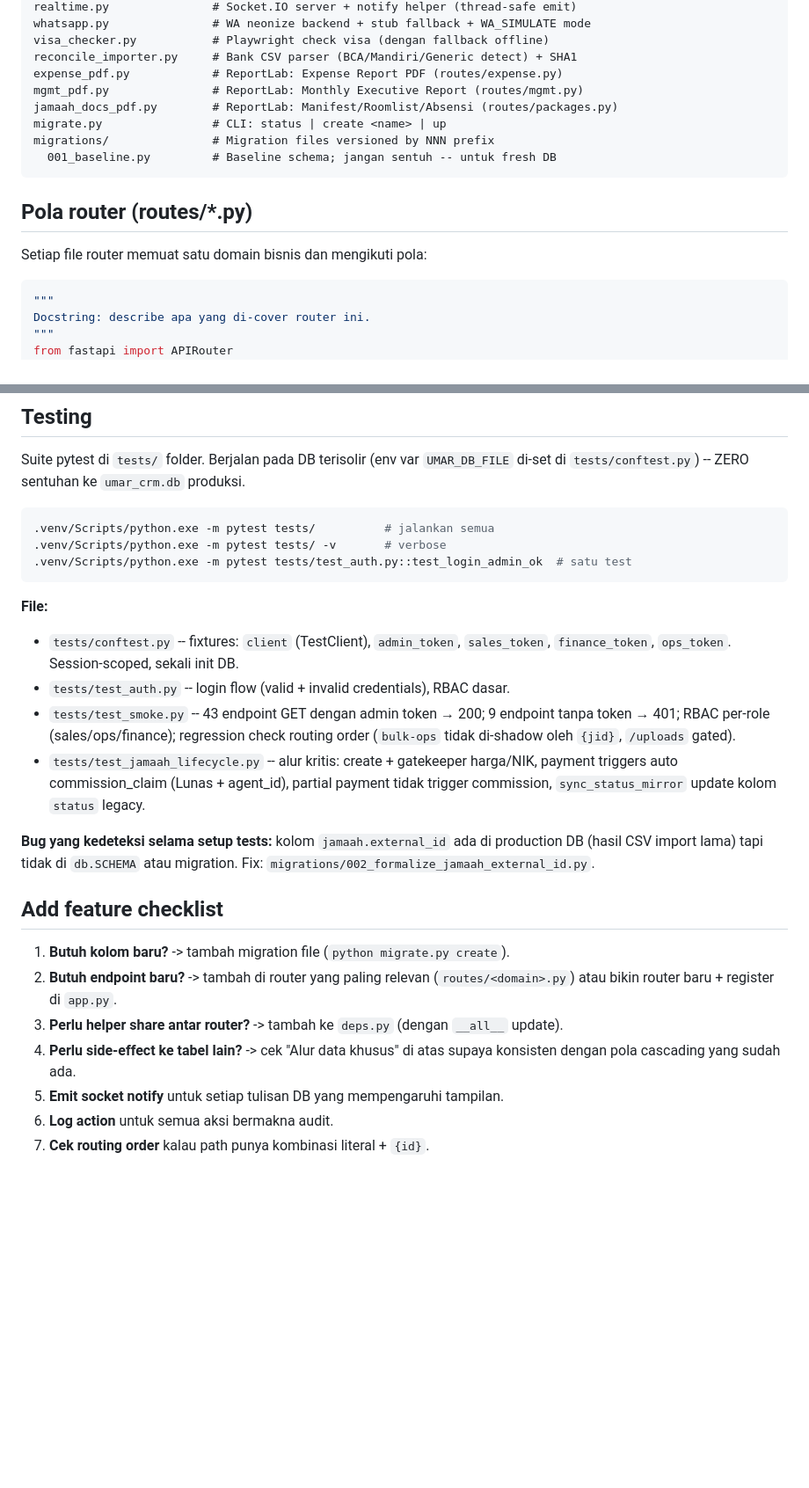
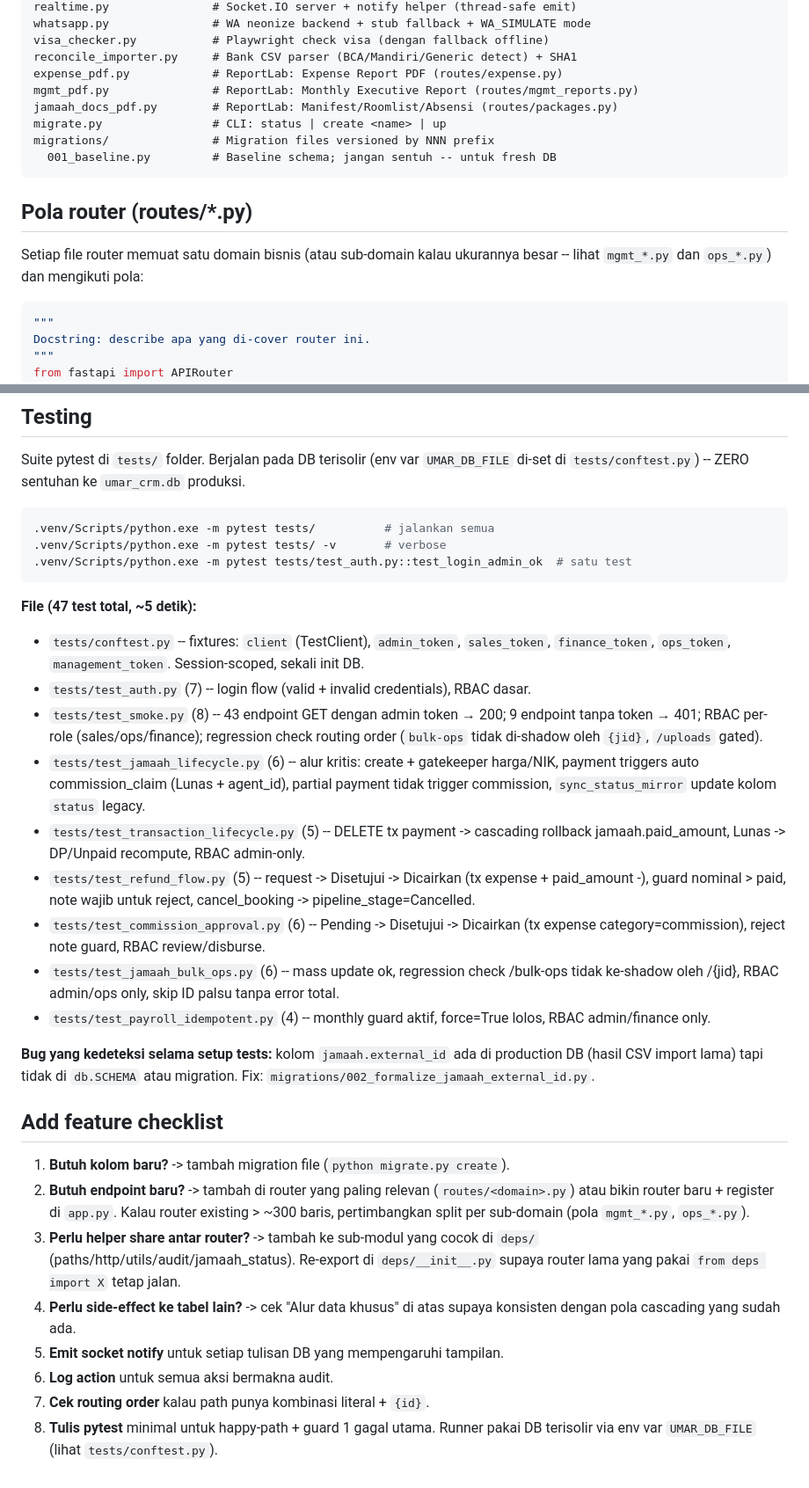
Before and after one commit to umartravel/erp, a Markdown page: ARCHITECTURE.md, 2 parts joined by grey strips. Shown at 88% size. Rendered like a GitHub page; blank space fills up the shorter version.

Commit message:
Docs: sync ARCHITECTURE.md dgn 28 router + 47 pytest
Refleksi state repo per commit 4599374 (setelah split mgmt + ops):

- Struktur repo: routes/mgmt.py + routes/ops.py (2 file) -> 9 sub-modul fokus
  (mgmt_home/reports/targets/risk + ops_incidents/home/feedback/vendors/checklist)
- include_router count: 22 -> 28
- Testing section: 3 file (21 test) -> 8 file (47 test) dengan detail per-file
- Fixture list: tambah management_token
- mgmt_pdf.py reference: routes/mgmt.py -> routes/mgmt_reports.py
- Add-feature checklist: sebut deps/ sub-modul + threshold ~300 baris untuk split router
- Line 8: pytest sebagai step baru

Co-Authored-By: Claude Opus 4.7 <noreply@anthropic.com>

````diff
--- a/ARCHITECTURE.md
+++ b/ARCHITECTURE.md
@@ -54,7 +61,7 @@ whatsapp.py               # WA neonize backend + stub fallback + WA_SIMULATE mod
 visa_checker.py           # Playwright check visa (dengan fallback offline)
 reconcile_importer.py     # Bank CSV parser (BCA/Mandiri/Generic detect) + SHA1
 expense_pdf.py            # ReportLab: Expense Report PDF (routes/expense.py)
-mgmt_pdf.py               # ReportLab: Monthly Executive Report (routes/mgmt.py)
+mgmt_pdf.py               # ReportLab: Monthly Executive Report (routes/mgmt_reports.py)
 jamaah_docs_pdf.py        # ReportLab: Manifest/Roomlist/Absensi (routes/packages.py)
 migrate.py                # CLI: status | create <name> | up
 migrations/               # Migration files versioned by NNN prefix
@@ -63,7 +70,8 @@ migrations/               # Migration files versioned by NNN prefix
 
 ## Pola router (routes/*.py)
 
-Setiap file router memuat satu domain bisnis dan mengikuti pola:
+Setiap file router memuat satu domain bisnis (atau sub-domain kalau ukurannya
+besar -- lihat `mgmt_*.py` dan `ops_*.py`) dan mengikuti pola:
 
 ```python
 """
@@ -271,16 +279,30 @@ Suite pytest di `tests/` folder. Berjalan pada DB terisolir (env var
 .venv/Scripts/python.exe -m pytest tests/test_auth.py::test_login_admin_ok  # satu test
 ```
 
-**File:**
+**File (47 test total, ~5 detik):**
 - `tests/conftest.py` -- fixtures: `client` (TestClient), `admin_token`,
-  `sales_token`, `finance_token`, `ops_token`. Session-scoped, sekali init DB.
-- `tests/test_auth.py` -- login flow (valid + invalid credentials), RBAC dasar.
-- `tests/test_smoke.py` -- 43 endpoint GET dengan admin token → 200; 9 endpoint
+  `sales_token`, `finance_token`, `ops_token`, `management_token`.
+  Session-scoped, sekali init DB.
+- `tests/test_auth.py` (7) -- login flow (valid + invalid credentials), RBAC dasar.
+- `tests/test_smoke.py` (8) -- 43 endpoint GET dengan admin token → 200; 9 endpoint
   tanpa token → 401; RBAC per-role (sales/ops/finance); regression check
   routing order (`bulk-ops` tidak di-shadow oleh `{jid}`, `/uploads` gated).
-- `tests/test_jamaah_lifecycle.py` -- alur kritis: create + gatekeeper harga/NIK,
-  payment triggers auto commission_claim (Lunas + agent_id), partial payment
-  tidak trigger commission, `sync_status_mirror` update kolom `status` legacy.
+- `tests/test_jamaah_lifecycle.py` (6) -- alur kritis: create + gatekeeper
+  harga/NIK, payment triggers auto commission_claim (Lunas + agent_id), partial
+  payment tidak trigger commission, `sync_status_mirror` update kolom `status`
+  legacy.
+- `tests/test_transaction_lifecycle.py` (5) -- DELETE tx payment -> cascading
+  rollback jamaah.paid_amount, Lunas -> DP/Unpaid recompute, RBAC admin-only.
+- `tests/test_refund_flow.py` (5) -- request -> Disetujui -> Dicairkan (tx
+  expense + paid_amount -), guard nominal > paid, note wajib untuk reject,
+  cancel_booking -> pipeline_stage=Cancelled.
+- `tests/test_commission_approval.py` (6) -- Pending -> Disetujui -> Dicairkan
+  (tx expense category=commission), reject note guard, RBAC review/disburse.
+- `tests/test_jamaah_bulk_ops.py` (6) -- mass update ok, regression check
+  /bulk-ops tidak ke-shadow oleh /{jid}, RBAC admin/ops only, skip ID palsu
+  tanpa error total.
+- `tests/test_payroll_idempotent.py` (4) -- monthly guard aktif, force=True
+  lolos, RBAC admin/finance only.
 
 **Bug yang kedeteksi selama setup tests:** kolom `jamaah.external_id` ada di
 production DB (hasil CSV import lama) tapi tidak di `db.SCHEMA` atau migration.
@@ -291,10 +313,15 @@ Fix: `migrations/002_formalize_jamaah_external_id.py`.
 1. **Butuh kolom baru?** -> tambah migration file (`python migrate.py create`).
 2. **Butuh endpoint baru?** -> tambah di router yang paling relevan
    (`routes/<domain>.py`) atau bikin router baru + register di `app.py`.
-3. **Perlu helper share antar router?** -> tambah ke `deps.py` (dengan
-   `__all__` update).
+   Kalau router existing > ~300 baris, pertimbangkan split per sub-domain
+   (pola `mgmt_*.py`, `ops_*.py`).
+3. **Perlu helper share antar router?** -> tambah ke sub-modul yang cocok di
+   `deps/` (paths/http/utils/audit/jamaah_status). Re-export di `deps/__init__.py`
+   supaya router lama yang pakai `from deps import X` tetap jalan.
 4. **Perlu side-effect ke tabel lain?** -> cek "Alur data khusus" di atas
    supaya konsisten dengan pola cascading yang sudah ada.
 5. **Emit socket notify** untuk setiap tulisan DB yang mempengaruhi tampilan.
 6. **Log action** untuk semua aksi bermakna audit.
 7. **Cek routing order** kalau path punya kombinasi literal + `{id}`.
+8. **Tulis pytest** minimal untuk happy-path + guard 1 gagal utama. Runner
+   pakai DB terisolir via env var `UMAR_DB_FILE` (lihat `tests/conftest.py`).
````
Also changed, not shown: other parts of ARCHITECTURE.md (+12 -5 lines).
